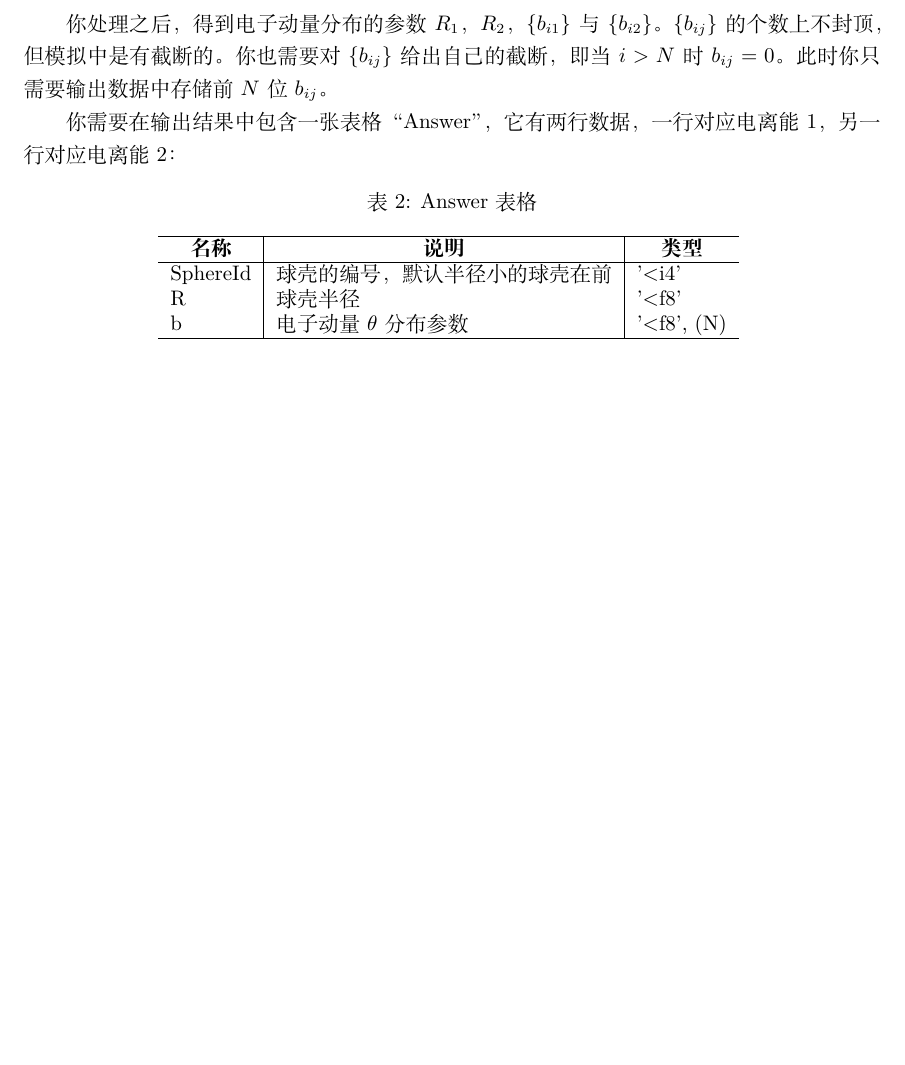
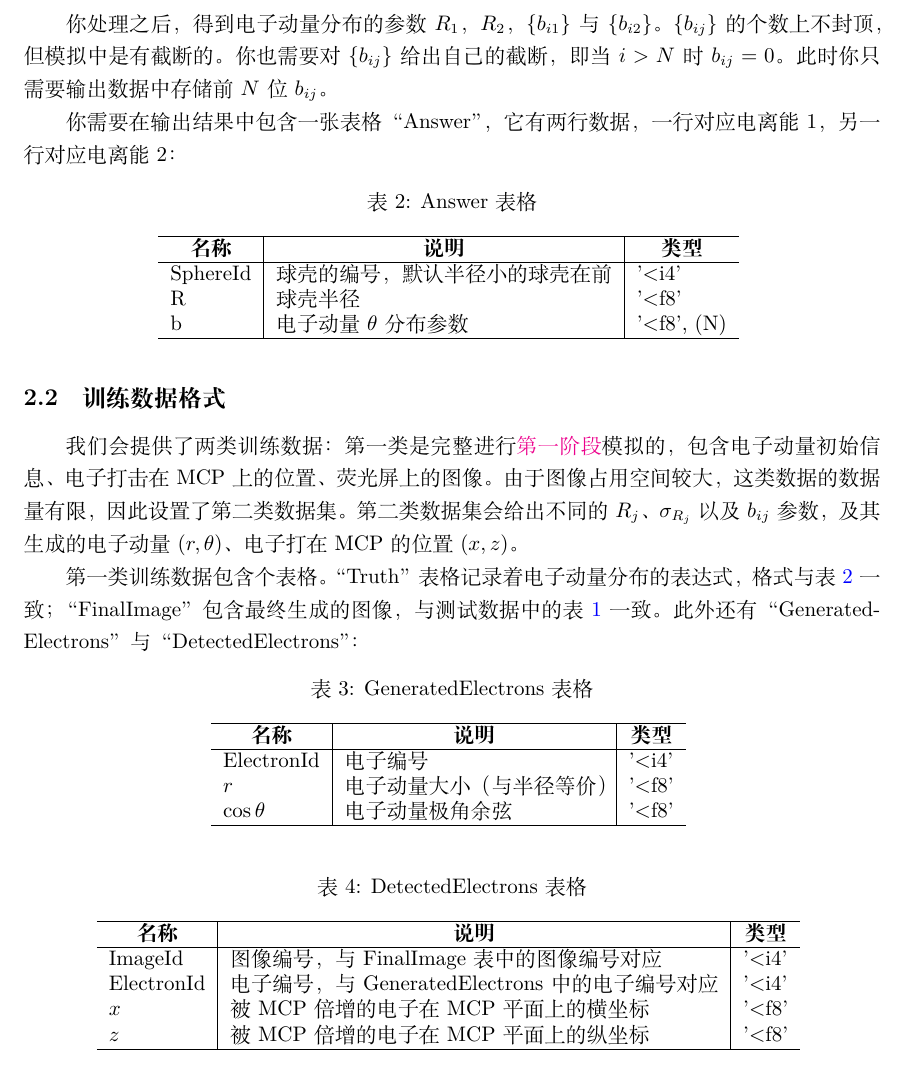
Before and after one commit to physics-data/SEVI-2, a LaTeX document (note/main.tex): part of page 2 of 2 before the commit and part of page 2 of 3 after it, cut so that both start at the same text, the shorter picture padded with empty space. Compiled offline with XeLaTeX.

Commit message:
第一类训练数据

```diff
--- a/note/main.tex
+++ b/note/main.tex
@@ -102,9 +102,57 @@
                 \hline
             \end{tabular}
         }
-    \end{table}
+\end{table}
 
 % subsection 测试数据与提交数据格式 (end)
+
+\subsection{训练数据格式} % (fold)
+\label{sub:训练数据格式}
+
+我们会提供了两类训练数据：第一类是完整进行\href{https://github.com/physics-data/tpl_SEVI}{第一阶段}模拟的，包含电子动量初始信息、电子打击在 MCP 上的位置、荧光屏上的图像。由于图像占用空间较大，这类数据的数据量有限，因此设置了第二类数据集。第二类数据集会给出不同的 $R_j$、$\sigma_{R_j}$ 以及 $b_{ij}$ 参数，及其生成的电子动量 $(r,\theta)$、电子打在 MCP 的位置 $(x,z)$。
+
+第一类训练数据包含 个表格。“Truth” 表格记录着电子动量分布的表达式，格式与表 \ref{tab:Answer} 一致；“FinalImage” 包含最终生成的图像，与测试数据中的表 \ref{tab:FinalImage} 一致。此外还有“GeneratedElectrons” 与 “DetectedElectrons”：
+
+\begin{table}[H]
+    \caption{GeneratedElectrons 表格}
+        \label{tab:GeneratedElectrons}
+        \centering
+        {
+            \begin{tabular}[c]{l|l|l}
+                \hline
+                \multicolumn{1}{c|}{\textbf{名称}} &
+                \multicolumn{1}{c|}{\textbf{说明}} &
+                \multicolumn{1}{c}{\textbf{类型}} \\
+                \hline
+                ElectronId & 电子编号 & '<i4' \\
+                $r$ & 电子动量大小（与半径等价） & '<f8' \\
+                $\cos\theta$ & 电子动量极角余弦 & '<f8' \\
+                \hline
+            \end{tabular}
+        }
+\end{table}
+
+\begin{table}[H]
+    \caption{DetectedElectrons 表格}
+        \label{tab:DetectedElectrons}
+        \centering
+        {
+            \begin{tabular}[c]{l|l|l}
+                \hline
+                \multicolumn{1}{c|}{\textbf{名称}} &
+                \multicolumn{1}{c|}{\textbf{说明}} &
+                \multicolumn{1}{c}{\textbf{类型}} \\
+                \hline
+                ImageId & 图像编号，与 FinalImage 表中的图像编号对应 & '<i4' \\
+                ElectronId & 电子编号，与 GeneratedElectrons 中的电子编号对应 & '<i4' \\
+                $x$ & 被 MCP 倍增的电子在 MCP 平面上的横坐标 & '<f8' \\
+                $z$ & 被 MCP 倍增的电子在 MCP 平面上的纵坐标 & '<f8' \\
+                \hline
+            \end{tabular}
+        }
+\end{table}
+
+% subsection 训练数据格式 (end)
 
 % section 数据格式 (end)
 
```
Also changed, not shown: note/main.tex (2 more changed lines).
